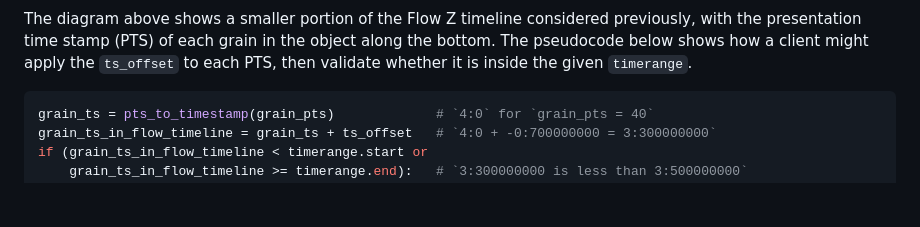
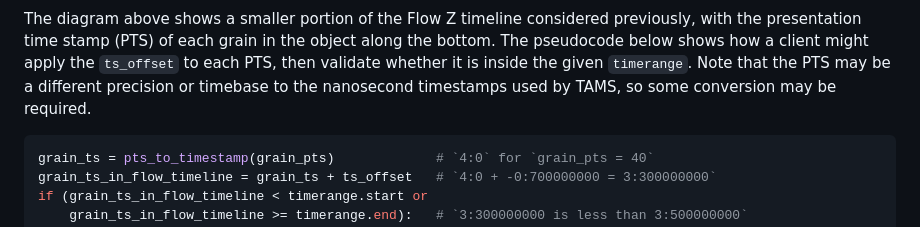
Before and after one commit to bbc/tams, a Markdown page: README.md, the part around the change. Rendered like a GitHub page; blank space fills up the shorter version.

Commit message:
Add a note that PTS may not be in nanosec

````diff
--- a/README.md
+++ b/README.md
@@ -146,6 +146,7 @@ Alternatively if `sample_offset` and `sample_count` are set on the segment, a cl
 
 The diagram above shows a smaller portion of the Flow Z timeline considered previously, with the presentation time stamp (PTS) of each grain in the object along the bottom.
 The pseudocode below shows how a client might apply the `ts_offset` to each PTS, then validate whether it is inside the given `timerange`.
+Note that the PTS may be a different precision or timebase to the nanosecond timestamps used by TAMS, so some conversion may be required.
 
 ```python
 grain_ts = pts_to_timestamp(grain_pts)             # `4:0` for `grain_pts = 40`
````
